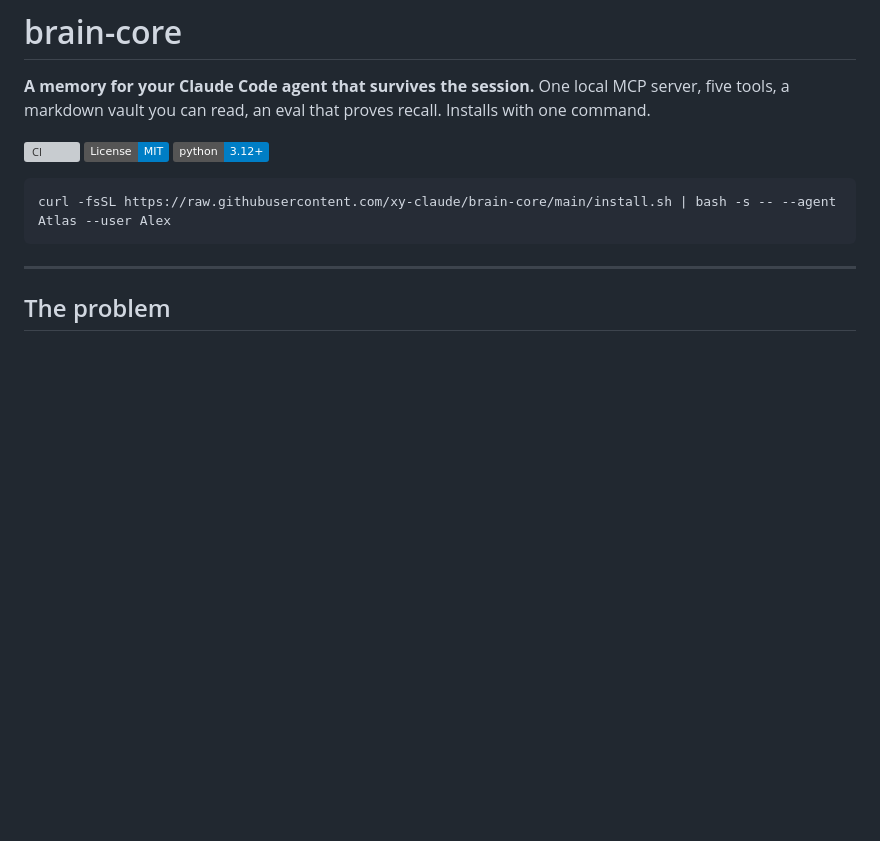
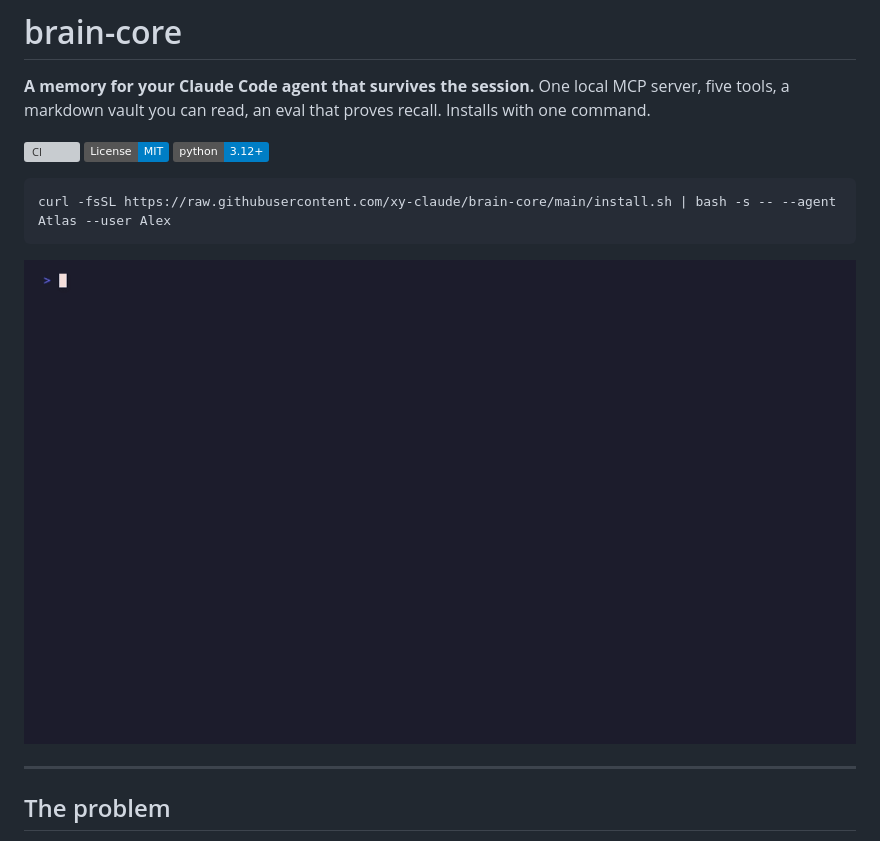
Before and after one commit to xy-claude/brain-core, a Markdown page: README.md, the part around the change. Rendered like a GitHub page; pictures changed too: docs/img/demo.gif (added); badges without logos; blank space fills up the shorter version; grey boxes are pictures that could not be loaded.

Commit message:
Launch assets: real demo GIF (vhs), Show HN and post drafts, demo tape

````diff
--- a/README.md
+++ b/README.md
@@ -9,6 +9,8 @@
 ```
 curl -fsSL https://raw.githubusercontent.com/xy-claude/brain-core/main/install.sh | bash -s -- --agent Atlas --user Alex
 ```
+
+<img src="docs/img/demo.gif" alt="brain init, brain doctor, then a real session: remember, a changed fact with its banner, recall" width="900">
 
 ---
 
````
Also changed, not shown: docs/launch/POSTS.md (added, +42 -0 lines), docs/launch/SHOW_HN.md (added, +20 -0 lines), 2 other files.
